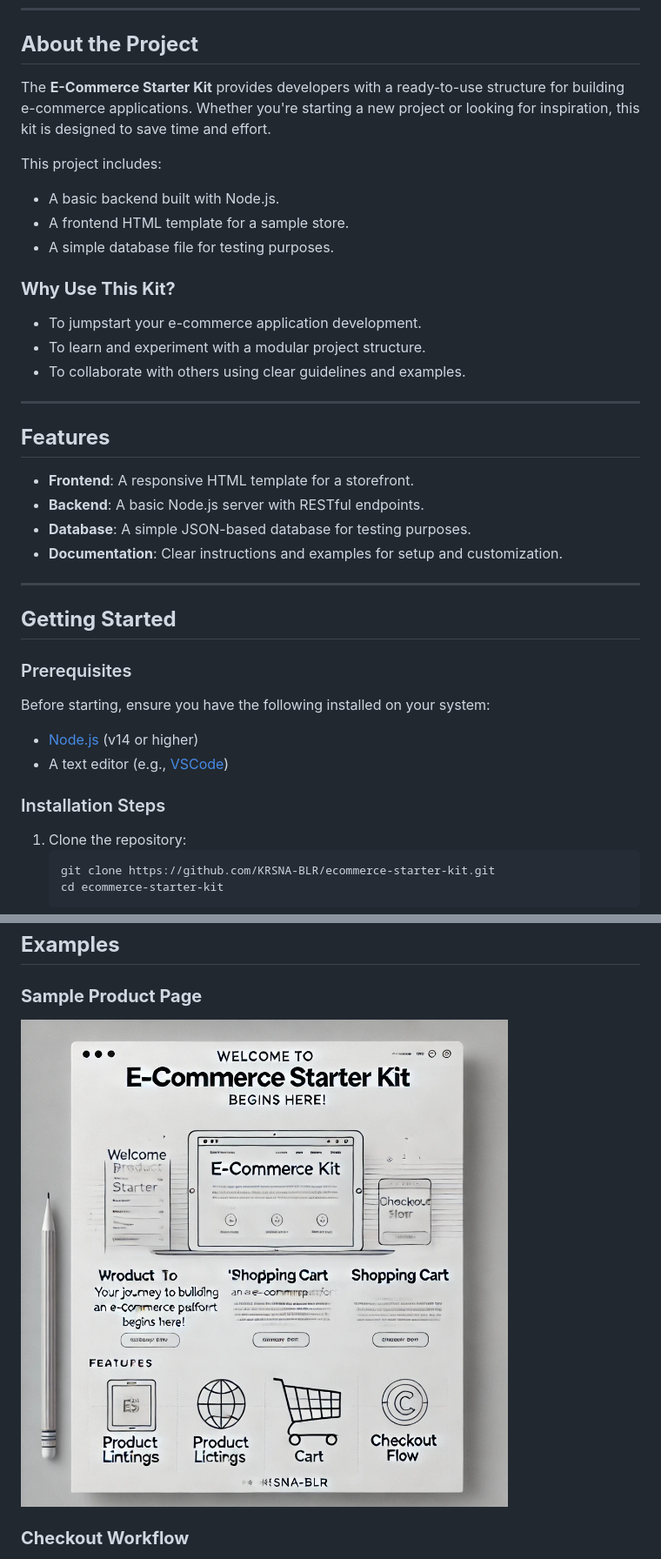
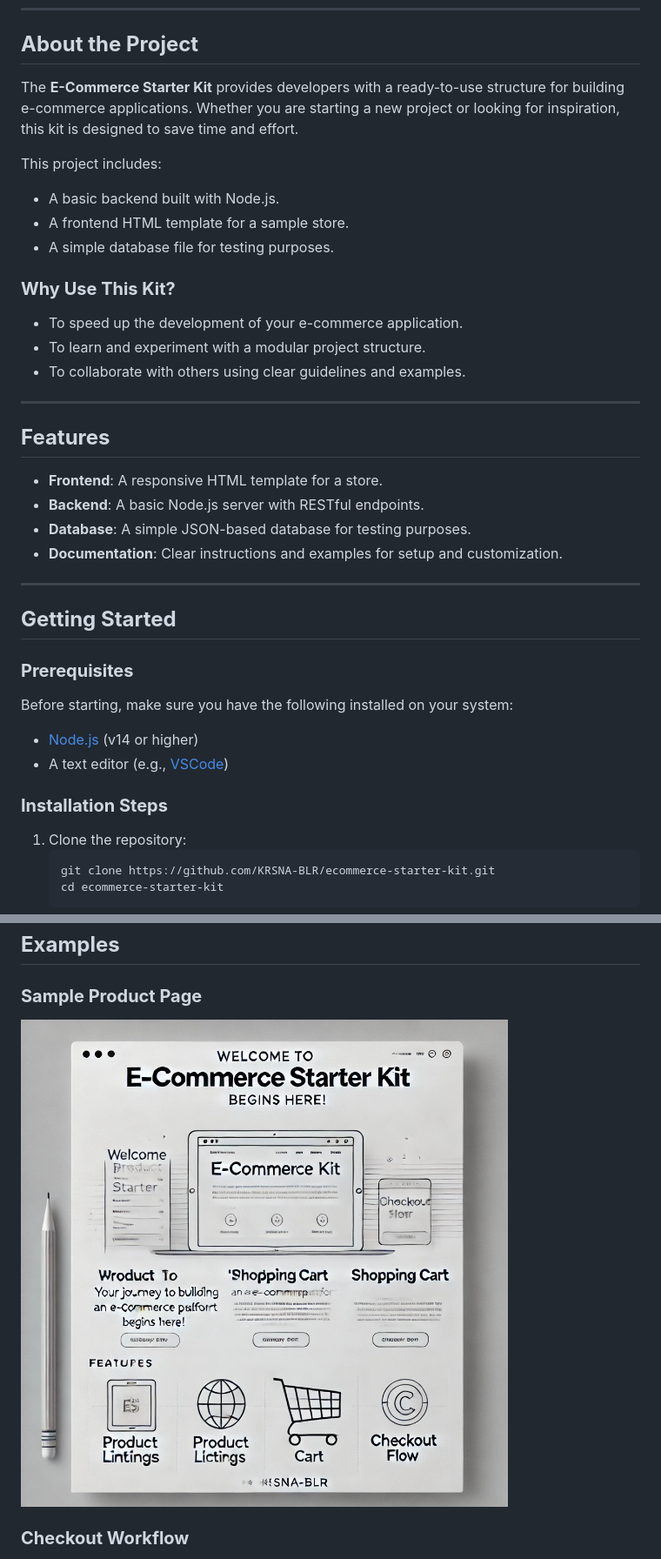
Before and after one commit to KRSNA-BLR/ecommerce-starter-kit, a Markdown page: README.md, 2 parts joined by grey strips. Shown at 87% size. GitHub-like rendering.

````diff
--- a/README.md
+++ b/README.md
@@ -21,7 +21,7 @@ A starter kit for building e-commerce applications with a simple frontend, backe
 
 ## **About the Project**
 
-The **E-Commerce Starter Kit** provides developers with a ready-to-use structure for building e-commerce applications. Whether you're starting a new project or looking for inspiration, this kit is designed to save time and effort.
+The **E-Commerce Starter Kit** provides developers with a ready-to-use structure for building e-commerce applications. Whether you are starting a new project or looking for inspiration, this kit is designed to save time and effort.
 
 This project includes:
 - A basic backend built with Node.js.
@@ -29,14 +29,14 @@ This project includes:
 - A simple database file for testing purposes.
 
 ### **Why Use This Kit?**
-- To jumpstart your e-commerce application development.
+- To speed up the development of your e-commerce application.
 - To learn and experiment with a modular project structure.
 - To collaborate with others using clear guidelines and examples.
 
 ---
 
 ## **Features**
-- **Frontend**: A responsive HTML template for a storefront.
+- **Frontend**: A responsive HTML template for a store.
 - **Backend**: A basic Node.js server with RESTful endpoints.
 - **Database**: A simple JSON-based database for testing purposes.
 - **Documentation**: Clear instructions and examples for setup and customization.
@@ -45,12 +45,12 @@ This project includes:
 
 ## **Getting Started**
 
-### Prerequisites
-Before starting, ensure you have the following installed on your system:
+### **Prerequisites**
+Before starting, make sure you have the following installed on your system:
 - [Node.js](https://nodejs.org/) (v14 or higher)
 - A text editor (e.g., [VSCode](https://code.visualstudio.com/))
 
-### Installation Steps
+### **Installation Steps**
 1. Clone the repository:
    ```bash
    git clone https://github.com/KRSNA-BLR/ecommerce-starter-kit.git
@@ -71,7 +71,7 @@ Before starting, ensure you have the following installed on your system:
 ## **Examples**
 
 ### **Sample Product Page**
-![Sample Product Page](https://github.com/KRSNA-BLR/ecommerce-starter-kit/blob/main/public/images/ecommerce-starter-kit.jpg)
+![Sample Product Page](public/images/ecommerce-starter-kit.jpg)
 
 ### **Checkout Workflow**
 1. Add items to the cart.
````
Also changed, not shown: other parts of README.md (+0 -1 lines).
